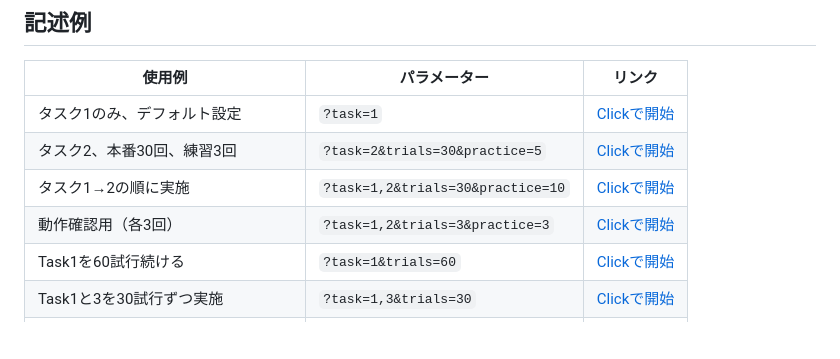
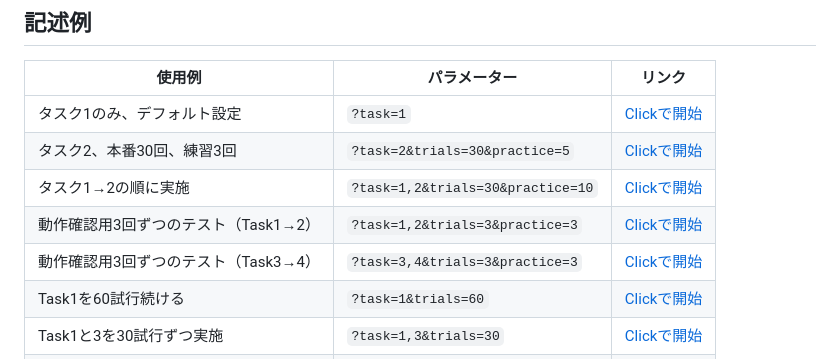
Before and after one commit to temochiz-lab/tuexp2026, a Markdown page: README.md, the part around the change. Rendered like a GitHub page; blank space fills up the shorter version.

Commit message:
READMEに動作確認用URLを追加

```diff
--- a/README.md
+++ b/README.md
@@ -148,7 +148,8 @@ https://temochiz-lab.github.io/tuexp2026/index.html?task=1&trials=30&practice=10
 | タスク1のみ、デフォルト設定 | `?task=1` | <a href="https://temochiz-lab.github.io/tuexp2026/index.html?task=1" target="_blank">Clickで開始</a> |
 | タスク2、本番30回、練習3回 | `?task=2&trials=30&practice=5` | <a href="https://temochiz-lab.github.io/tuexp2026/index.html?task=2&trials=30&practice=3" target="_blank">Clickで開始</a> |
 | タスク1→2の順に実施 | `?task=1,2&trials=30&practice=10` | <a href="https://temochiz-lab.github.io/tuexp2026/index.html?task=1,2&trials=30&practice=10" target="_blank">Clickで開始</a> |
-| 動作確認用（各3回） | `?task=1,2&trials=3&practice=3` | <a href="https://temochiz-lab.github.io/tuexp2026/index.html?task=1,2&trials=3&practice=3" target="_blank">Clickで開始</a> |
+| 動作確認用3回ずつのテスト（Task1→2） | `?task=1,2&trials=3&practice=3` | <a href="https://temochiz-lab.github.io/tuexp2026/index.html?task=1,2&trials=3&practice=3" target="_blank">Clickで開始</a> |
+| 動作確認用3回ずつのテスト（Task3→4） | `?task=3,4&trials=3&practice=3` | <a href="https://temochiz-lab.github.io/tuexp2026/index.html?task=3,4&trials=3&practice=3" target="_blank">Clickで開始</a> |
 | Task1を60試行続ける | `?task=1&trials=60` | <a href="https://temochiz-lab.github.io/tuexp2026/index.html?task=1&trials=60" target="_blank">Clickで開始</a> |
 | Task1と3を30試行ずつ実施 | `?task=1,3&trials=30` | <a href="https://temochiz-lab.github.io/tuexp2026/index.html?task=1,3&trials=30" target="_blank">Clickで開始</a> |
 | Task2と4を30試行ずつ交互に2回実施 | `?task=2,4,2,4&trials=30` | <a href="https://temochiz-lab.github.io/tuexp2026/index.html?task=2,4,2,4&trials=30" target="_blank">Clickで開始</a> |
```
